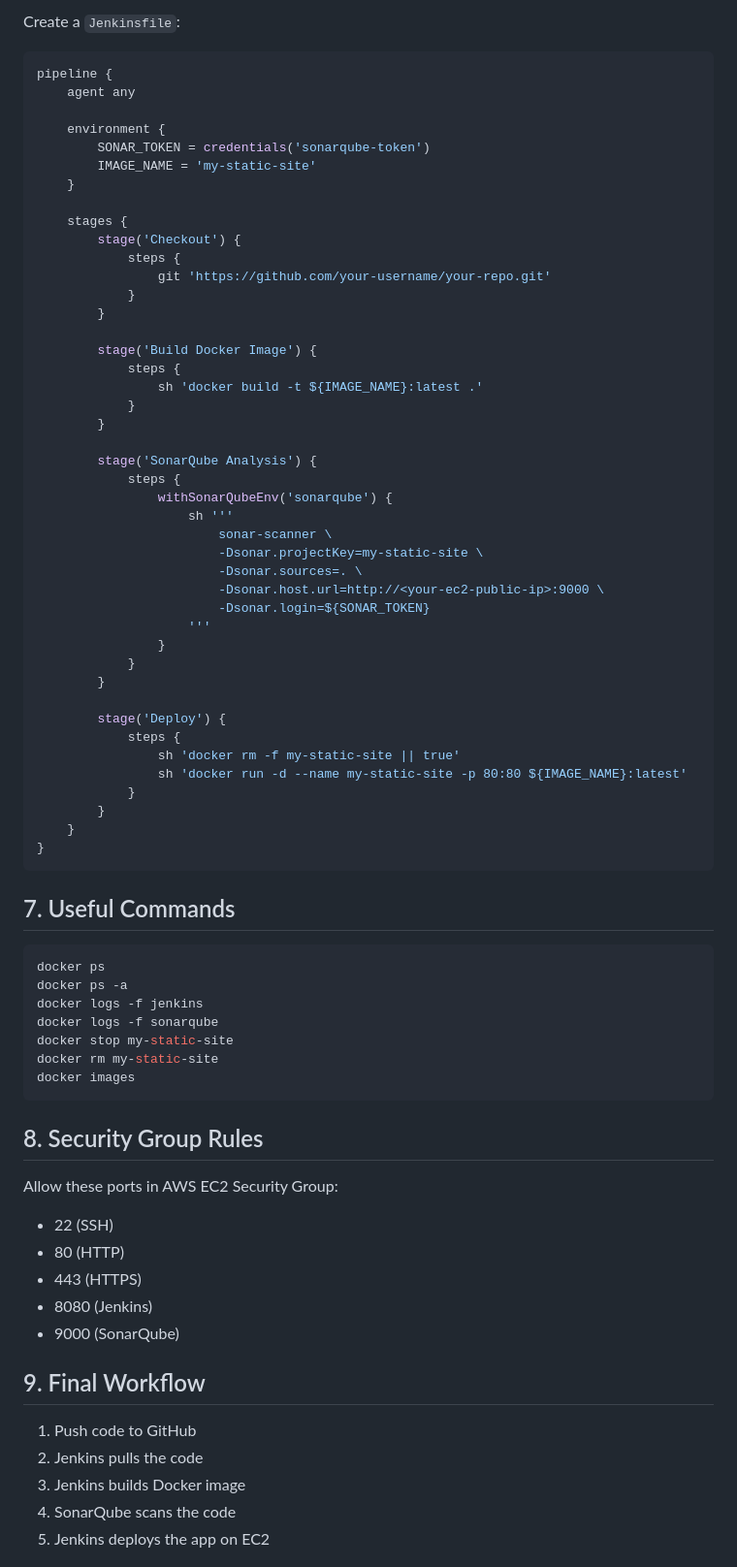
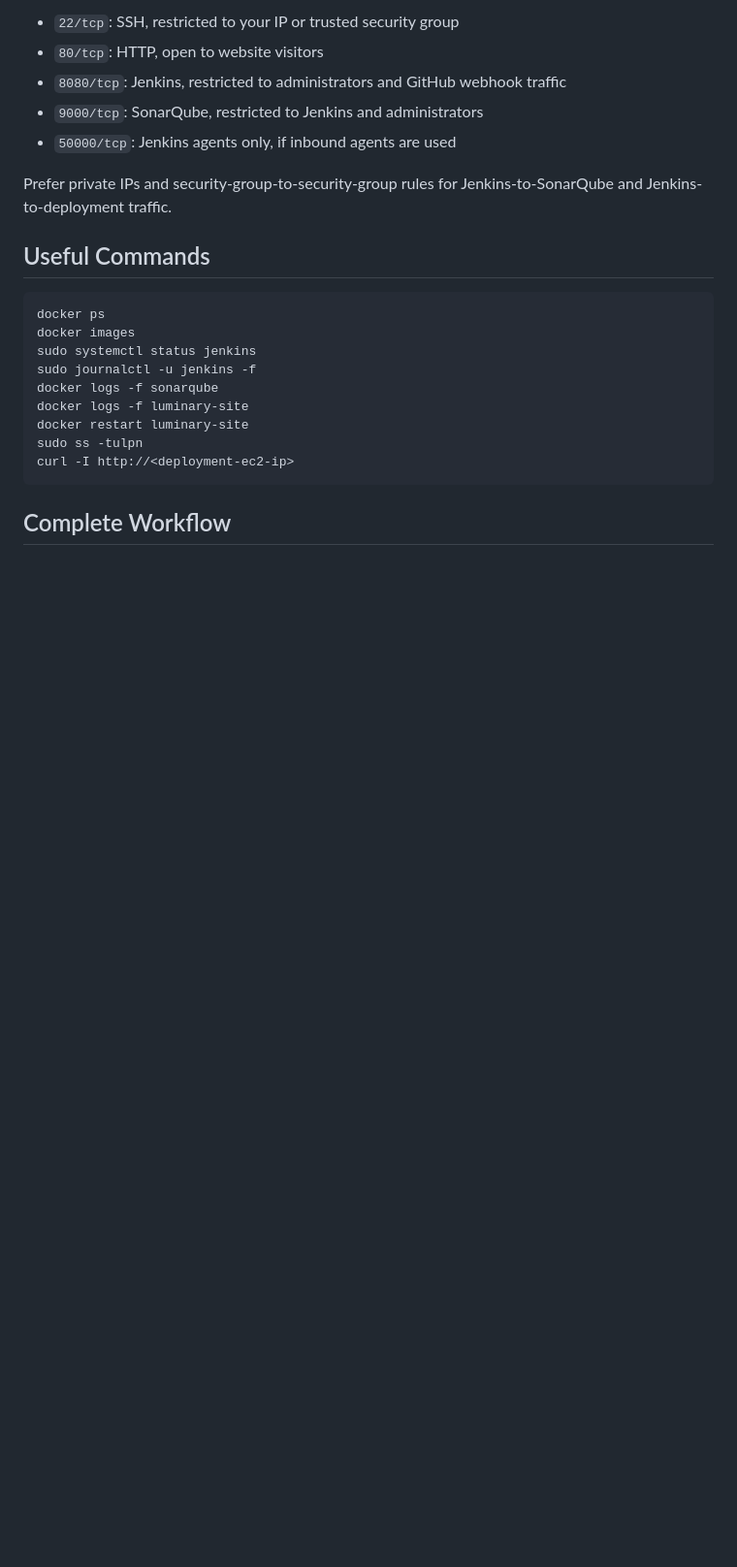
Before and after one commit to yashgoel31/Jenkins-Sonarqube-Docker-CICD, a Markdown page: README.MD, the part around one of its changes. Shown at 97% size. GitHub-like rendering; blank space fills up the shorter version.

````diff
--- a/README.MD
+++ b/README.MD
@@ -123,78 +159,25 @@ docker run -d --name my-static-site -p 80:80 my-static-site:latest
 
-Create a `Jenkinsfile`:
+- `22/tcp`: SSH, restricted to your IP or trusted security group
+- `80/tcp`: HTTP, open to website visitors
+- `8080/tcp`: Jenkins, restricted to administrators and GitHub webhook traffic
+- `9000/tcp`: SonarQube, restricted to Jenkins and administrators
+- `50000/tcp`: Jenkins agents only, if inbound agents are used
 
-```groovy
-pipeline {
-    agent any
+Prefer private IPs and security-group-to-security-group rules for Jenkins-to-SonarQube and Jenkins-to-deployment traffic.
 
-    environment {
-        SONAR_TOKEN = credentials('sonarqube-token')
-        IMAGE_NAME = 'my-static-site'
-    }
-
-    stages {
-        stage('Checkout') {
-            steps {
-                git 'https://github.com/your-username/your-repo.git'
-            }
-        }
-
-        stage('Build Docker Image') {
-            steps {
-                sh 'docker build -t ${IMAGE_NAME}:latest .'
-            }
-        }
-
-        stage('SonarQube Analysis') {
-            steps {
-                withSonarQubeEnv('sonarqube') {
-                    sh '''
-                        sonar-scanner \
-                        -Dsonar.projectKey=my-static-site \
-                        -Dsonar.sources=. \
-                        -Dsonar.host.url=http://<your-ec2-public-ip>:9000 \
-                        -Dsonar.login=${SONAR_TOKEN}
-                    '''
-                }
-            }
-        }
-
-        stage('Deploy') {
-            steps {
-                sh 'docker rm -f my-static-site || true'
-                sh 'docker run -d --name my-static-site -p 80:80 ${IMAGE_NAME}:latest'
-            }
-        }
-    }
-}
-```
-
-## 7. Useful Commands
+## Useful Commands
 
 ```bash
 docker ps
-docker ps -a
-docker logs -f jenkins
+docker images
+sudo systemctl status jenkins
+sudo journalctl -u jenkins -f
 docker logs -f sonarqube
-docker stop my-static-site
-docker rm my-static-site
-docker images
+docker logs -f luminary-site
+docker restart luminary-site
+sudo ss -tulpn
+curl -I http://<deployment-ec2-ip>
 ```
 
-## 8. Security Group Rules
+## Complete Workflow
 
-Allow these ports in AWS EC2 Security Group:
-- 22 (SSH)
-- 80 (HTTP)
-- 443 (HTTPS)
-- 8080 (Jenkins)
-- 9000 (SonarQube)
-
-## 9. Final Workflow
-
-1. Push code to GitHub
-2. Jenkins pulls the code
-3. Jenkins builds Docker image
-4. SonarQube scans the code
-5. Jenkins deploys the app on EC2
-
````
Also changed, not shown: other parts of README.MD (+116 -91 lines).
